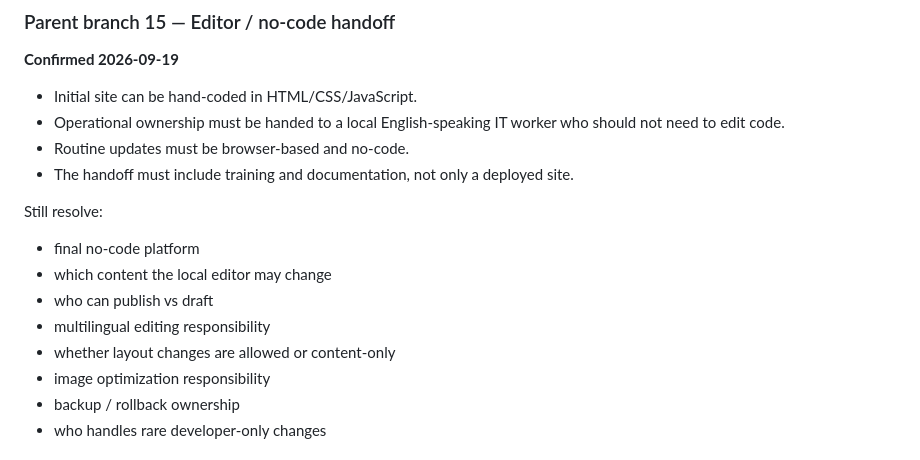
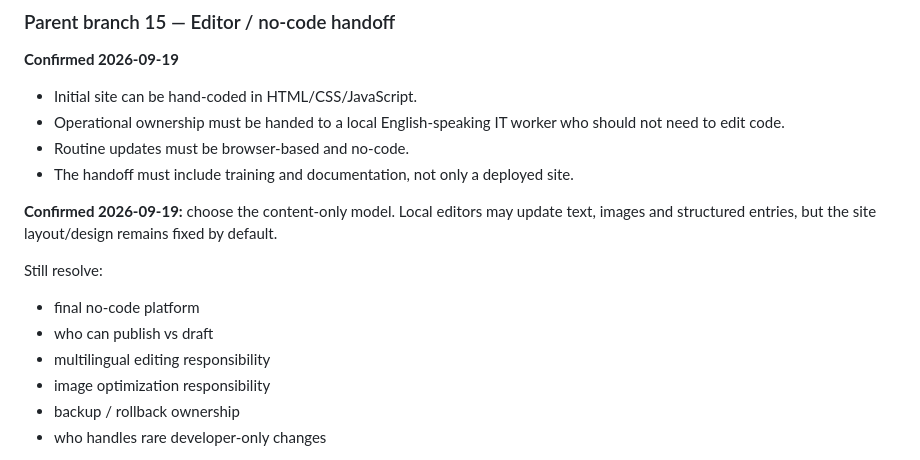
Before and after one commit to tanja-corp/tanja-corporate-site, a Markdown page: docs/GRILL_ME_STARTER.md, the part around the change. GitHub-like rendering.

Commit message:
docs: record content-only editor decision

```diff
--- a/docs/GRILL_ME_STARTER.md
+++ b/docs/GRILL_ME_STARTER.md
@@ -235,12 +235,12 @@ Treat mobile performance and accessibility as base requirements, not later polis
 - Routine updates must be browser-based and no-code.
 - The handoff must include training and documentation, not only a deployed site.
 
+**Confirmed 2026-09-19:** choose the content-only model. Local editors may update text, images and structured entries, but the site layout/design remains fixed by default.
+
 Still resolve:
 - final no-code platform
-- which content the local editor may change
 - who can publish vs draft
 - multilingual editing responsibility
-- whether layout changes are allowed or content-only
 - image optimization responsibility
 - backup / rollback ownership
 - who handles rare developer-only changes
```
